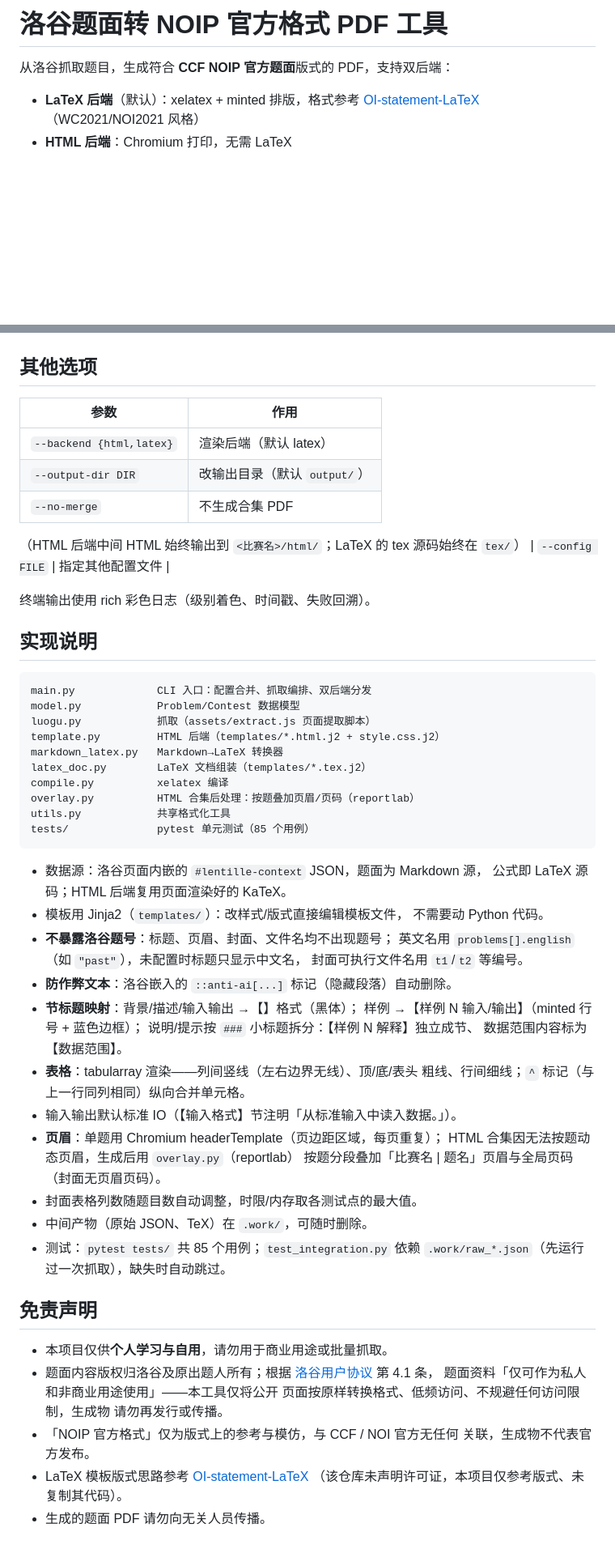
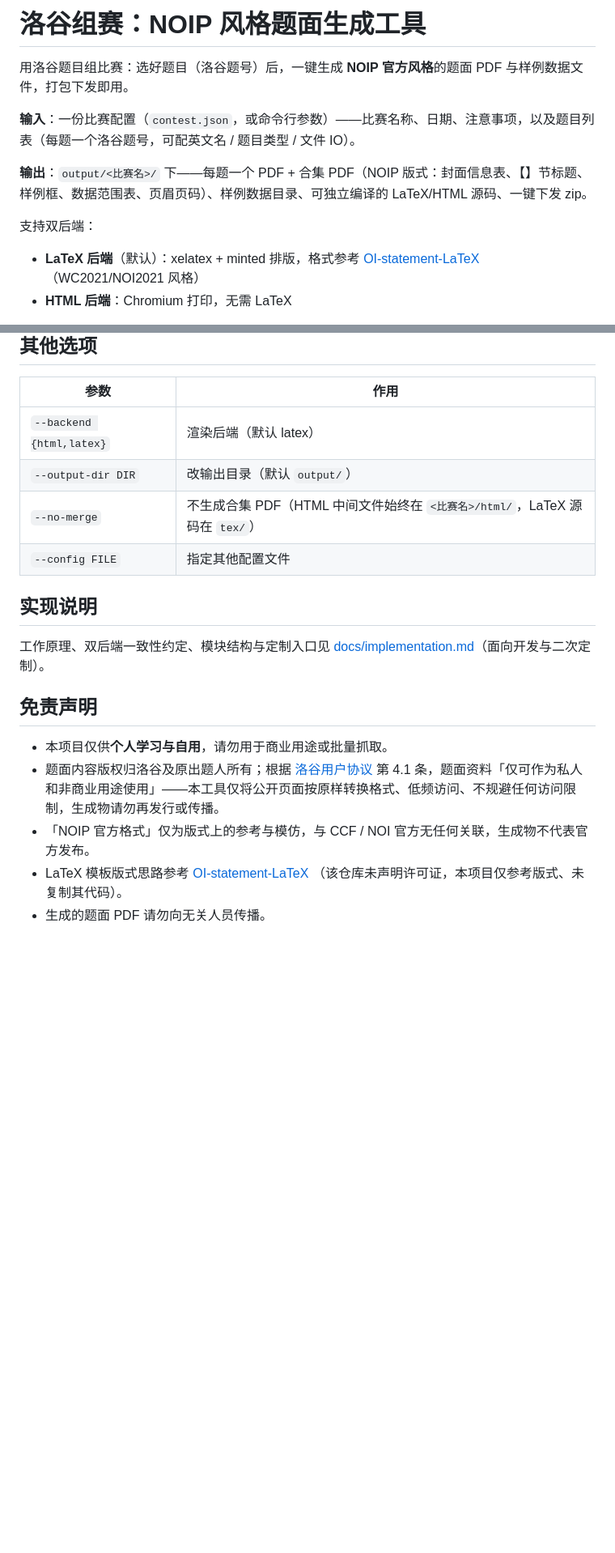
Before and after one commit to arglyzine/luogu2pdf, a Markdown page: README.md, 2 parts joined by grey strips. Shown: that part at 81% size. GitHub-like rendering; blank space fills up the shorter version.

````diff
--- a/README.md
+++ b/README.md
@@ -1,8 +1,13 @@
-# 洛谷题面转 NOIP 官方格式 PDF 工具
+# 洛谷组赛：NOIP 风格题面生成工具
 
-从洛谷抓取题目，生成符合 **CCF NOIP 官方题面**版式的 PDF，支持双后端：
+用洛谷题目组比赛：选好题目（洛谷题号）后，一键生成 **NOIP 官方风格**的题面 PDF 与样例数据文件，打包下发即用。
 
-- **LaTeX 后端**（默认）：xelatex + minted 排版，格式参考
-  [OI-statement-LaTeX](https://github.com/Wallbreaker5th/OI-statement-LaTeX)（WC2021/NOI2021 风格）
+**输入**：一份比赛配置（`contest.json`，或命令行参数）——比赛名称、日期、注意事项，以及题目列表（每题一个洛谷题号，可配英文名 / 题目类型 / 文件 IO）。
+
+**输出**：`output/<比赛名>/` 下——每题一个 PDF + 合集 PDF（NOIP 版式：封面信息表、【】节标题、样例框、数据范围表、页眉页码）、样例数据目录、可独立编译的 LaTeX/HTML 源码、一键下发 zip。
+
+支持双后端：
+
+- **LaTeX 后端**（默认）：xelatex + minted 排版，格式参考 [OI-statement-LaTeX](https://github.com/Wallbreaker5th/OI-statement-LaTeX)（WC2021/NOI2021 风格）
 - **HTML 后端**：Chromium 打印，无需 LaTeX
 
@@ -147,61 +155,18 @@ cd output/<比赛名>/
 |------|------|
 | `--backend {html,latex}` | 渲染后端（默认 latex） |
 | `--output-dir DIR` | 改输出目录（默认 `output/`） |
-| `--no-merge` | 不生成合集 PDF |
-（HTML 后端中间 HTML 始终输出到 `<比赛名>/html/`；LaTeX 的 tex 源码始终在 `tex/`）
+| `--no-merge` | 不生成合集 PDF（HTML 中间文件始终在 `<比赛名>/html/`，LaTeX 源码在 `tex/`） |
 | `--config FILE` | 指定其他配置文件 |
 
-终端输出使用 rich 彩色日志（级别着色、时间戳、失败回溯）。
 
 ## 实现说明
 
-```
-main.py             CLI 入口：配置合并、抓取编排、双后端分发
-model.py            Problem/Contest 数据模型
-luogu.py            抓取（assets/extract.js 页面提取脚本）
-template.py         HTML 后端（templates/*.html.j2 + style.css.j2）
-markdown_latex.py   Markdown→LaTeX 转换器
-latex_doc.py        LaTeX 文档组装（templates/*.tex.j2）
-compile.py          xelatex 编译
-overlay.py          HTML 合集后处理：按题叠加页眉/页码（reportlab）
-utils.py            共享格式化工具
-tests/              pytest 单元测试（85 个用例）
-```
-
-- 数据源：洛谷页面内嵌的 `#lentille-context` JSON，题面为 Markdown 源，
-  公式即 LaTeX 源码；HTML 后端复用页面渲染好的 KaTeX。
-- 模板用 Jinja2（`templates/`）：改样式/版式直接编辑模板文件，
-  不需要动 Python 代码。
-- **不暴露洛谷题号**：标题、页眉、封面、文件名均不出现题号；
-  英文名用 `problems[].english`（如 `"past"`），未配置时标题只显示中文名，
-  封面可执行文件名用 `t1`/`t2` 等编号。
-- **防作弊文本**：洛谷嵌入的 `::anti-ai[...]` 标记（隐藏段落）自动删除。
-- **节标题映射**：背景/描述/输入输出 →【】格式（黑体）；
-  样例 →【样例 N 输入/输出】（minted 行号 + 蓝色边框）；
-  说明/提示按 `###` 小标题拆分：【样例 N 解释】独立成节、
-  数据范围内容标为【数据范围】。
-- **表格**：tabularray 渲染——列间竖线（左右边界无线）、顶/底/表头
-  粗线、行间细线；`^` 标记（与上一行同列相同）纵向合并单元格。
-- 输入输出默认标准 IO（【输入格式】节注明「从标准输入中读入数据。」）。
-- **页眉**：单题用 Chromium headerTemplate（页边距区域，每页重复）；
-  HTML 合集因无法按题动态页眉，生成后用 `overlay.py`（reportlab）
-  按题分段叠加「比赛名 | 题名」页眉与全局页码（封面无页眉页码）。
-- 封面表格列数随题目数自动调整，时限/内存取各测试点的最大值。
-- 中间产物（原始 JSON、TeX）在 `.work/`，可随时删除。
-- 测试：`pytest tests/` 共 85 个用例；`test_integration.py` 依赖
-  `.work/raw_*.json`（先运行过一次抓取），缺失时自动跳过。
+工作原理、双后端一致性约定、模块结构与定制入口见 [docs/implementation.md](docs/implementation.md)（面向开发与二次定制）。
 
 ## 免责声明
 
 - 本项目仅供**个人学习与自用**，请勿用于商业用途或批量抓取。
-- 题面内容版权归洛谷及原出题人所有；根据
-  [洛谷用户协议](https://help.luogu.com.cn/ula/luogu) 第 4.1 条，
-  题面资料「仅可作为私人和非商业用途使用」——本工具仅将公开
-  页面按原样转换格式、低频访问、不规避任何访问限制，生成物
-  请勿再发行或传播。
-- 「NOIP 官方格式」仅为版式上的参考与模仿，与 CCF / NOI 官方无任何
-  关联，生成物不代表官方发布。
-- LaTeX 模板版式思路参考
-  [OI-statement-LaTeX](https://github.com/Wallbreaker5th/OI-statement-LaTeX)
-  （该仓库未声明许可证，本项目仅参考版式、未复制其代码）。
+- 题面内容版权归洛谷及原出题人所有；根据 [洛谷用户协议](https://help.luogu.com.cn/ula/luogu) 第 4.1 条，题面资料「仅可作为私人和非商业用途使用」——本工具仅将公开页面按原样转换格式、低频访问、不规避任何访问限制，生成物请勿再发行或传播。
+- 「NOIP 官方格式」仅为版式上的参考与模仿，与 CCF / NOI 官方无任何关联，生成物不代表官方发布。
+- LaTeX 模板版式思路参考 [OI-statement-LaTeX](https://github.com/Wallbreaker5th/OI-statement-LaTeX) （该仓库未声明许可证，本项目仅参考版式、未复制其代码）。
 - 生成的题面 PDF 请勿向无关人员传播。
````
Also changed, not shown: other parts of README.md (+59 -56 lines), docs/implementation.md (added, +60 -0 lines), example/cover.png (added), example/page-statement.png (added), example/page-tail.png (added), 14 other files.
